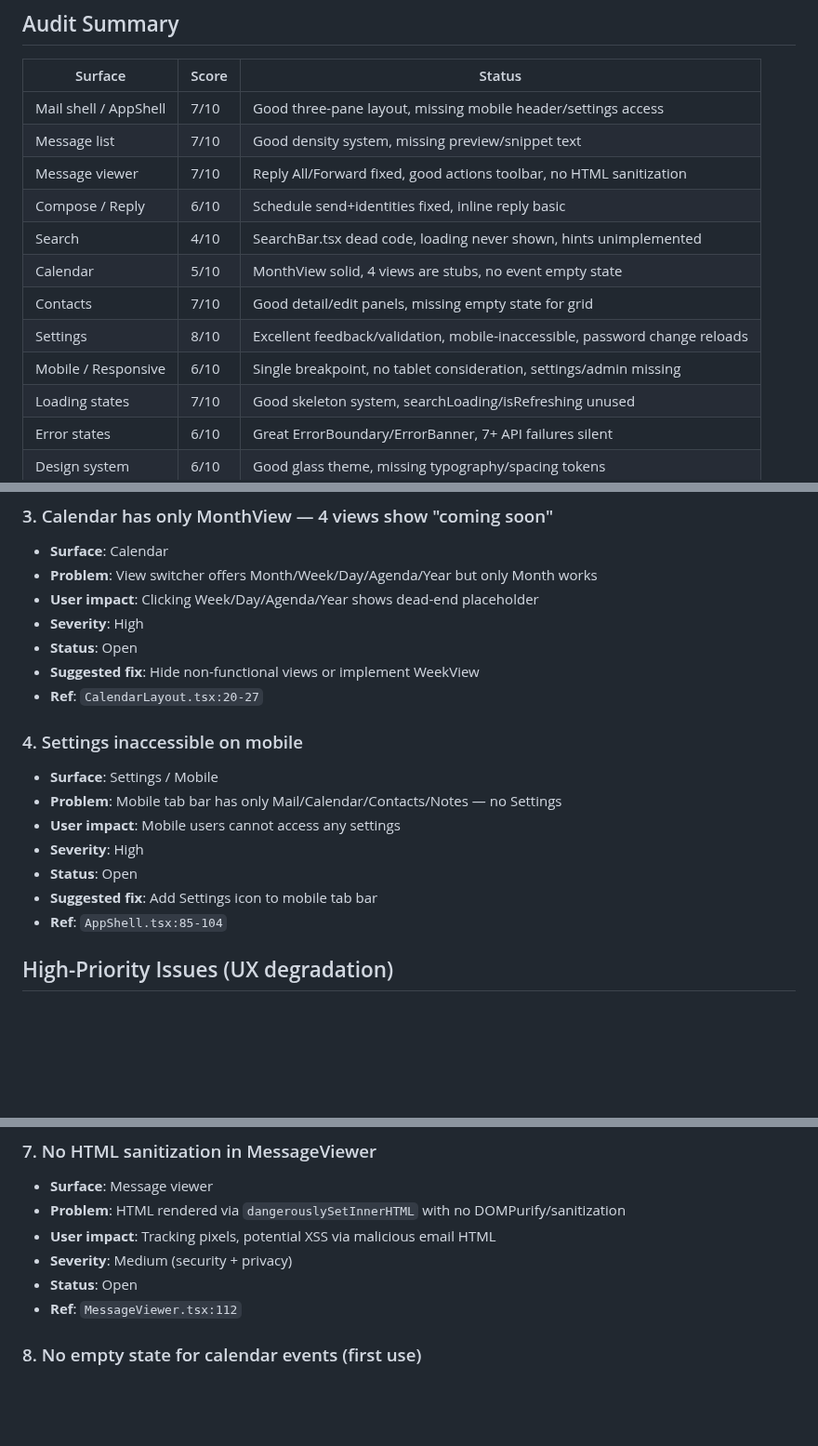
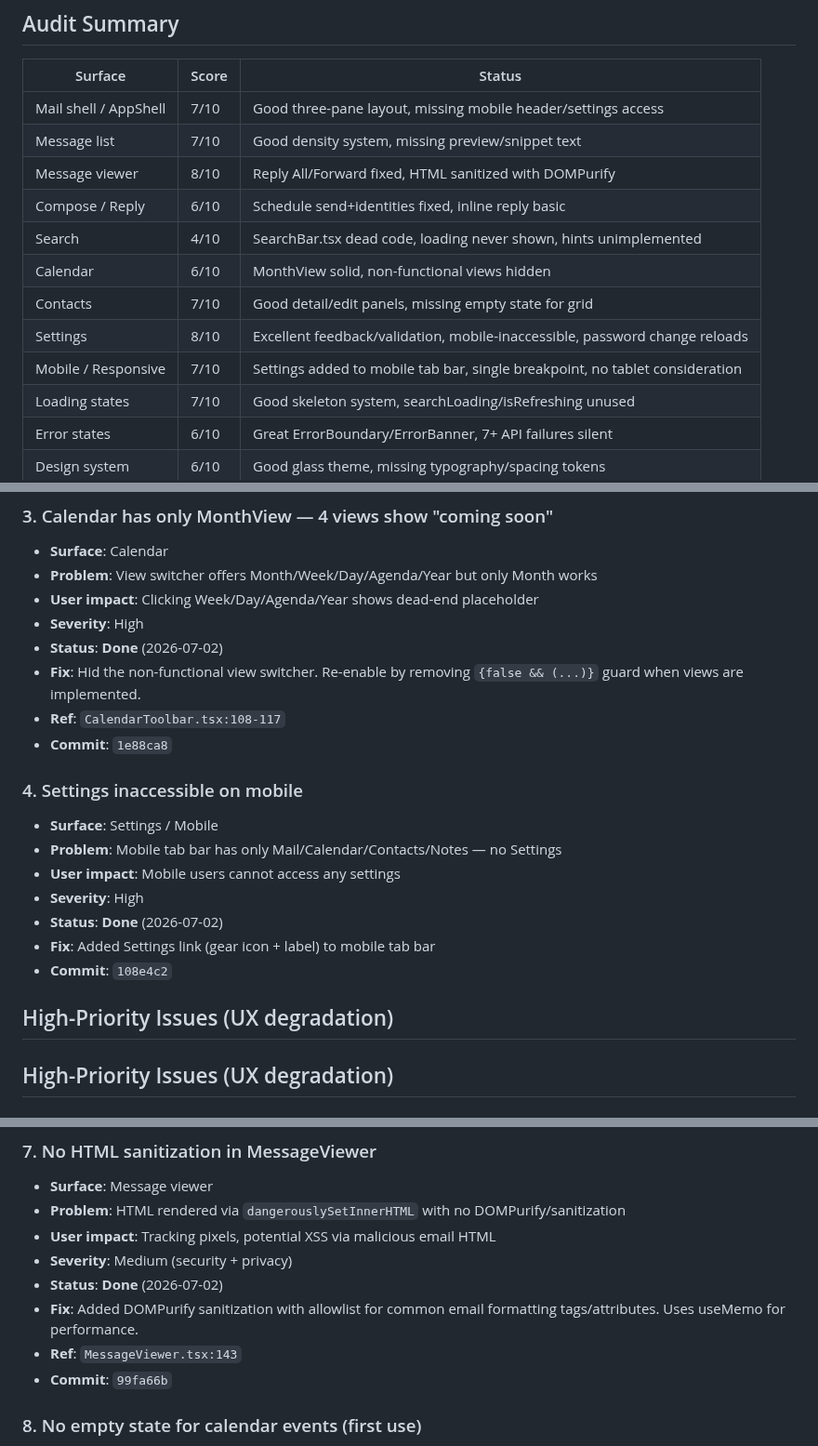
Before and after one commit to mrlemongrass/openmailstack, a Markdown page: docs/engineering/UX_AUDIT.md, 3 parts joined by grey strips. Shown at 93% size. Drawn GitHub-style; blank space fills up the shorter version.

Commit message:
docs: update UX_AUDIT and WORKLOG for 3-cycle product experience batch
Co-Authored-By: Claude <noreply@anthropic.com>

```diff
--- a/docs/engineering/UX_AUDIT.md
+++ b/docs/engineering/UX_AUDIT.md
@@ -9,13 +9,13 @@
 |---------|-------|--------|
 | Mail shell / AppShell | 7/10 | Good three-pane layout, missing mobile header/settings access |
 | Message list | 7/10 | Good density system, missing preview/snippet text |
-| Message viewer | 7/10 | Reply All/Forward fixed, good actions toolbar, no HTML sanitization |
+| Message viewer | 8/10 | Reply All/Forward fixed, HTML sanitized with DOMPurify |
 | Compose / Reply | 6/10 | Schedule send+identities fixed, inline reply basic |
 | Search | 4/10 | SearchBar.tsx dead code, loading never shown, hints unimplemented |
-| Calendar | 5/10 | MonthView solid, 4 views are stubs, no event empty state |
+| Calendar | 6/10 | MonthView solid, non-functional views hidden |
 | Contacts | 7/10 | Good detail/edit panels, missing empty state for grid |
 | Settings | 8/10 | Excellent feedback/validation, mobile-inaccessible, password change reloads |
-| Mobile / Responsive | 6/10 | Single breakpoint, no tablet consideration, settings/admin missing |
+| Mobile / Responsive | 7/10 | Settings added to mobile tab bar, single breakpoint, no tablet consideration |
 | Loading states | 7/10 | Good skeleton system, searchLoading/isRefreshing unused |
 | Error states | 6/10 | Great ErrorBoundary/ErrorBanner, 7+ API failures silent |
 | Design system | 6/10 | Good glass theme, missing typography/spacing tokens |
@@ -45,18 +45,21 @@
 - **Problem**: View switcher offers Month/Week/Day/Agenda/Year but only Month works
 - **User impact**: Clicking Week/Day/Agenda/Year shows dead-end placeholder
 - **Severity**: High
-- **Status**: Open
-- **Suggested fix**: Hide non-functional views or implement WeekView
-- **Ref**: `CalendarLayout.tsx:20-27`
+- **Status**: **Done** (2026-07-02)
+- **Fix**: Hid the non-functional view switcher. Re-enable by removing `{false && (...)}` guard when views are implemented.
+- **Ref**: `CalendarToolbar.tsx:108-117`
+- **Commit**: `1e88ca8`
 
 ### 4. Settings inaccessible on mobile
 - **Surface**: Settings / Mobile
 - **Problem**: Mobile tab bar has only Mail/Calendar/Contacts/Notes — no Settings
 - **User impact**: Mobile users cannot access any settings
 - **Severity**: High
-- **Status**: Open
-- **Suggested fix**: Add Settings icon to mobile tab bar
-- **Ref**: `AppShell.tsx:85-104`
+- **Status**: **Done** (2026-07-02)
+- **Fix**: Added Settings link (gear icon + label) to mobile tab bar
+- **Commit**: `108e4c2`
+
+## High-Priority Issues (UX degradation)
 
 ## High-Priority Issues (UX degradation)
 
@@ -81,8 +84,10 @@
 - **Problem**: HTML rendered via `dangerouslySetInnerHTML` with no DOMPurify/sanitization
 - **User impact**: Tracking pixels, potential XSS via malicious email HTML
 - **Severity**: Medium (security + privacy)
-- **Status**: Open
-- **Ref**: `MessageViewer.tsx:112`
+- **Status**: **Done** (2026-07-02)
+- **Fix**: Added DOMPurify sanitization with allowlist for common email formatting tags/attributes. Uses useMemo for performance.
+- **Ref**: `MessageViewer.tsx:143`
+- **Commit**: `99fa66b`
 
 ### 8. No empty state for calendar events (first use)
 - **Surface**: Calendar
```
Also changed, not shown: other parts of docs/engineering/UX_AUDIT.md (+3 -0 lines), docs/engineering/WORKLOG.md (+80 -0 lines).
